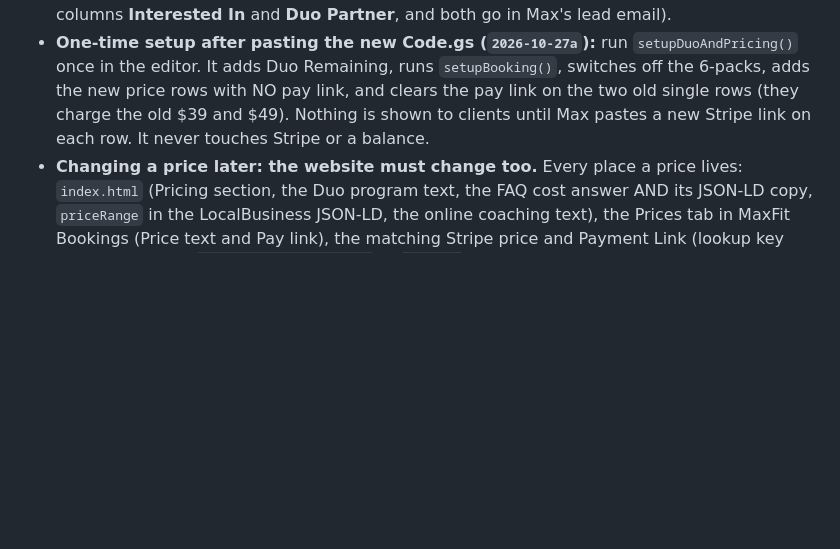
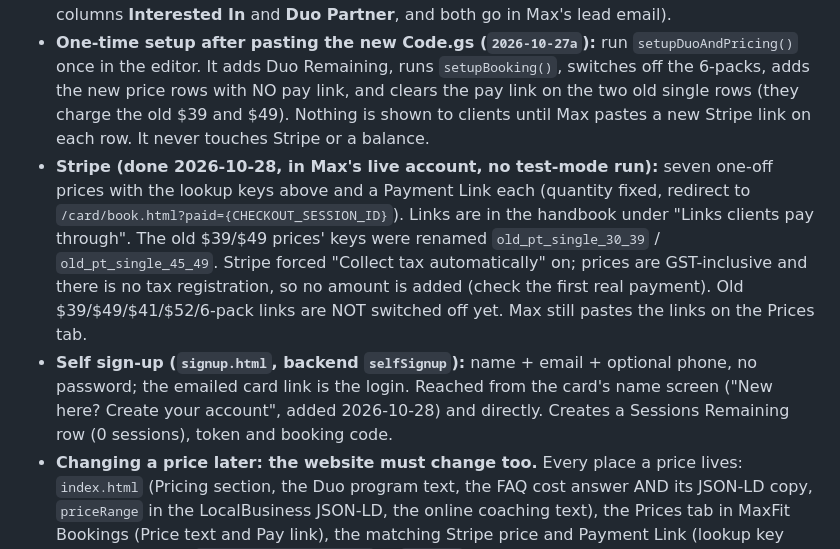
Before and after one commit to maxfitau/Maxfit-website, a Markdown page: CLAUDE.md, the part around the change. GitHub-like rendering; blank space fills up the shorter version.

Commit message:
CLAUDE.md: Stripe prices made, self sign-up note
Co-Authored-By: Claude Sonnet 5.5 <noreply@anthropic.com>

```diff
--- a/CLAUDE.md
+++ b/CLAUDE.md
@@ -57,6 +57,8 @@ Max French runs MaxFit, a personal-training business in Inner West Sydney with *
 - **Duo sessions:** their own balance, the **Duo Remaining** column on Sessions Remaining (blank counts as 0). One person books and pays for the session; it comes off the BOOKER's duo balance only, never anyone's 1-on-1 balance. An unlimited plan covers 1-on-1s, not duo. The booker types the second person's name (`payload.partner`). At check-in (`sessionType: "duo"`) Max picks the partner: a MaxFit member (`payload.partner` = their card id) gets +1 **Manual Session Punches** (so a punch on their own card), someone who isn't a member is just named in the attendance note (`payload.partnerName`). The Bookings tab has **Type** (1-on-1 or Duo) and **Partner** columns; booking/cancel emails, the .ics and Max's notices say "duo". The card shows "Duo left" only to a client who has duo sessions; the Book page shows the 1-on-1 / Duo switch only to a client who has duo sessions, has one booked or can buy one.
 - **Paying for duo:** the Prices tab has **Adds to** (`1-on-1` or `Duo`), **Only for** and **Replaces** columns. `bookingPurchaseOf_` credits the column matching the row's kind, a single payment can't mix kinds, and the first duo purchase adds the Duo Remaining column if setup hasn't. Anyone already holding 6-pack sessions keeps them; the pack rows are switched off. The sign-up form asks what they're interested in and, for a duo, the second person's name (Leads columns **Interested In** and **Duo Partner**, and both go in Max's lead email).
 - **One-time setup after pasting the new Code.gs (`2026-10-27a`):** run `setupDuoAndPricing()` once in the editor. It adds Duo Remaining, runs `setupBooking()`, switches off the 6-packs, adds the new price rows with NO pay link, and clears the pay link on the two old single rows (they charge the old $39 and $49). Nothing is shown to clients until Max pastes a new Stripe link on each row. It never touches Stripe or a balance.
+- **Stripe (done 2026-10-28, in Max's live account, no test-mode run):** seven one-off prices with the lookup keys above and a Payment Link each (quantity fixed, redirect to `/card/book.html?paid={CHECKOUT_SESSION_ID}`). Links are in the handbook under "Links clients pay through". The old $39/$49 prices' keys were renamed `old_pt_single_30_39` / `old_pt_single_45_49`. Stripe forced "Collect tax automatically" on; prices are GST-inclusive and there is no tax registration, so no amount is added (check the first real payment). Old $39/$49/$41/$52/6-pack links are NOT switched off yet. Max still pastes the links on the Prices tab.
+- **Self sign-up (`signup.html`, backend `selfSignup`):** name + email + optional phone, no password; the emailed card link is the login. Reached from the card's name screen ("New here? Create your account", added 2026-10-28) and directly. Creates a Sessions Remaining row (0 sessions), token and booking code.
 - **Changing a price later: the website must change too.** Every place a price lives: `index.html` (Pricing section, the Duo program text, the FAQ cost answer AND its JSON-LD copy, `priceRange` in the LocalBusiness JSON-LD, the online coaching text), the Prices tab in MaxFit Bookings (Price text and Pay link), the matching Stripe price and Payment Link (lookup key stays the same), `BOOKING_PRICE_DEFAULTS` in `Code.gs`, the handbook, and this file. Fuel's own plan prices ($5.99 / $9.99) are separate (Macros project).
 - **Never create or change anything in Stripe from a session.** Give Max click-by-click steps, wait for him to send the links, test mode first.
 - **Tests:** a scratchpad harness runs the real `Code.gs` against fake sheets (87 checks: duo check-in and partner punch, sign-up fields, eligibility, who sees which price row, what a payment credits, the setup function, and duo booking and cancelling end to end) and the real booking page was driven against a fake backend. Don't commit them.
```
